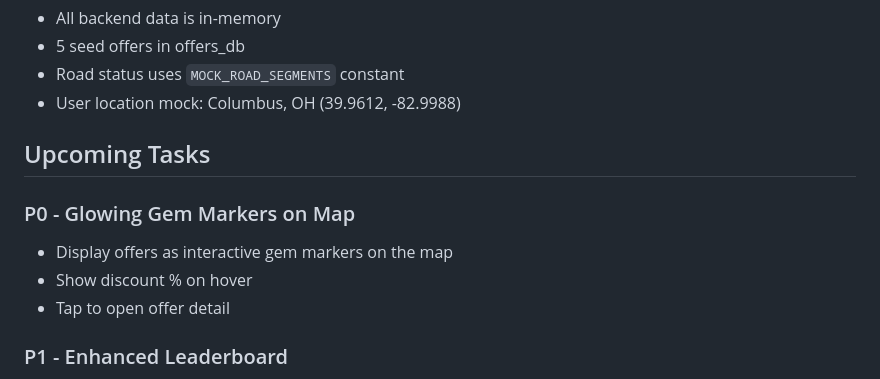
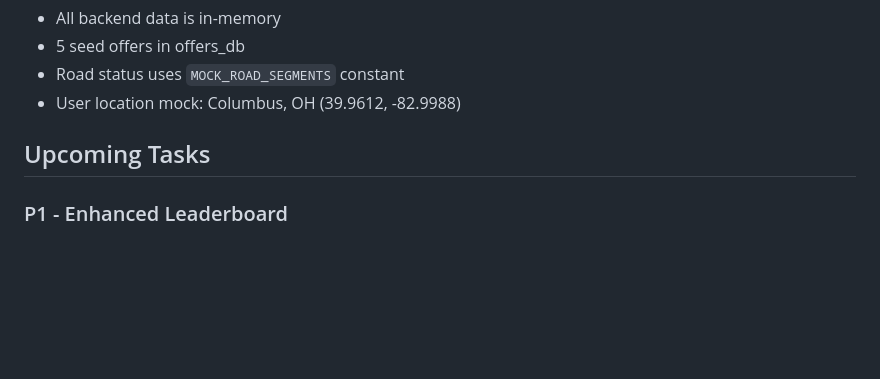
Before and after one commit to Esta-Lux/SnapRoad-Beta-Functional, a Markdown page: memory/PRD.md, the part around the change. Drawn GitHub-style; blank space fills up the shorter version.

Commit message:
auto-commit for 6218e7c3-9310-45a3-8c76-19c1c0f1a28f

```diff
--- a/memory/PRD.md
+++ b/memory/PRD.md
@@ -118,11 +118,6 @@ SnapRoad is a privacy-first navigation app with gamified safety rewards. Feature
 
 ## Upcoming Tasks
 
-### P0 - Glowing Gem Markers on Map
-- Display offers as interactive gem markers on the map
-- Show discount % on hover
-- Tap to open offer detail
-
 ### P1 - Enhanced Leaderboard
 - Weekly/monthly filtering
 - State-based ranking (Ohio focus)
```
